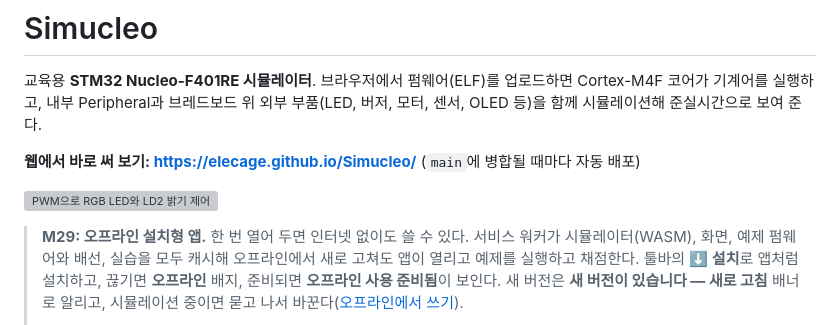
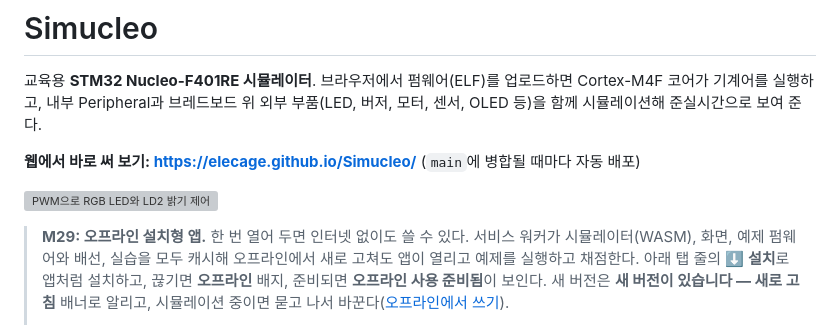
Before and after one commit to elecage/Simucleo, a Markdown page: README.md, the part around the change. GitHub-like rendering; grey boxes are pictures that could not be loaded.

```diff
--- a/README.md
+++ b/README.md
@@ -9,7 +9,7 @@
 ![PWM으로 RGB LED와 LD2 밝기 제어](docs/images/m3-pwm-rgb.png)
 
 > **M29: 오프라인 설치형 앱.** 한 번 열어 두면 인터넷 없이도 쓸 수 있다. 서비스 워커가 시뮬레이터(WASM), 화면,
-> 예제 펌웨어와 배선, 실습을 모두 캐시해 오프라인에서 새로 고쳐도 앱이 열리고 예제를 실행하고 채점한다. 툴바의
+> 예제 펌웨어와 배선, 실습을 모두 캐시해 오프라인에서 새로 고쳐도 앱이 열리고 예제를 실행하고 채점한다. 아래 탭 줄의
 > **⬇ 설치**로 앱처럼 설치하고, 끊기면 **오프라인** 배지, 준비되면 **오프라인 사용 준비됨**이 보인다. 새 버전은
 > **새 버전이 있습니다 — 새로 고침** 배너로 알리고, 시뮬레이션 중이면 묻고 나서 바꾼다([오프라인에서 쓰기](docs/offline.md)).
 >
```
Also changed, not shown: docs/offline.md (+4 -4 lines), docs/roadmap.md (+2 -2 lines), docs/images/m29-offline.png, 6 other files.
